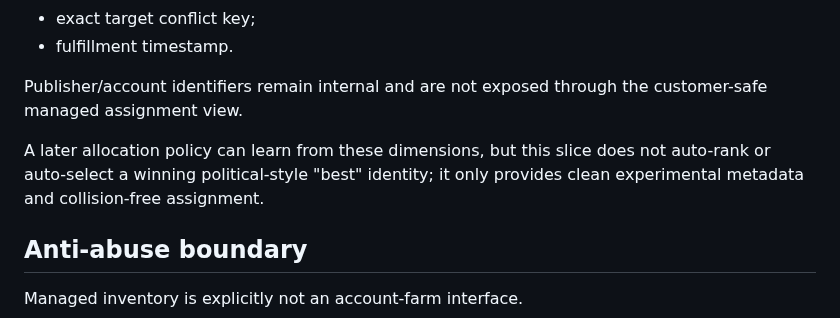
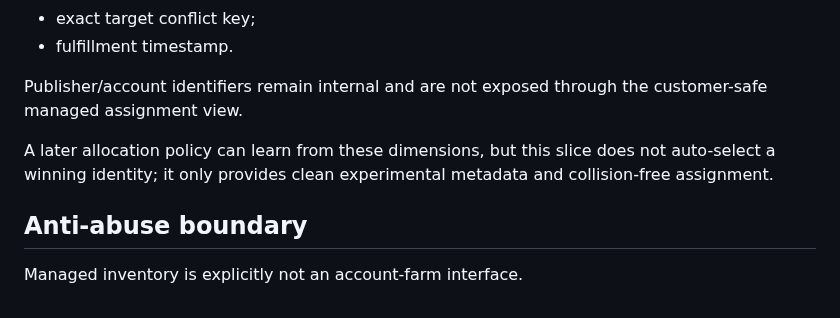
Before and after one commit to vladimirutkin2mn-lgtm/Partizan_bot, a Markdown page: docs/MANAGED_DISTRIBUTION_EXPERIMENTS.md, the part around the change. Rendered like a GitHub page.

Commit message:
docs: clarify managed allocation scope

```diff
--- a/docs/MANAGED_DISTRIBUTION_EXPERIMENTS.md
+++ b/docs/MANAGED_DISTRIBUTION_EXPERIMENTS.md
@@ -81,7 +81,7 @@ On fulfillment, the internal managed observation records:
 
 Publisher/account identifiers remain internal and are not exposed through the customer-safe managed assignment view.
 
-A later allocation policy can learn from these dimensions, but this slice does not auto-rank or auto-select a winning political-style "best" identity; it only provides clean experimental metadata and collision-free assignment.
+A later allocation policy can learn from these dimensions, but this slice does not auto-select a winning identity; it only provides clean experimental metadata and collision-free assignment.
 
 ## Anti-abuse boundary
 
```
